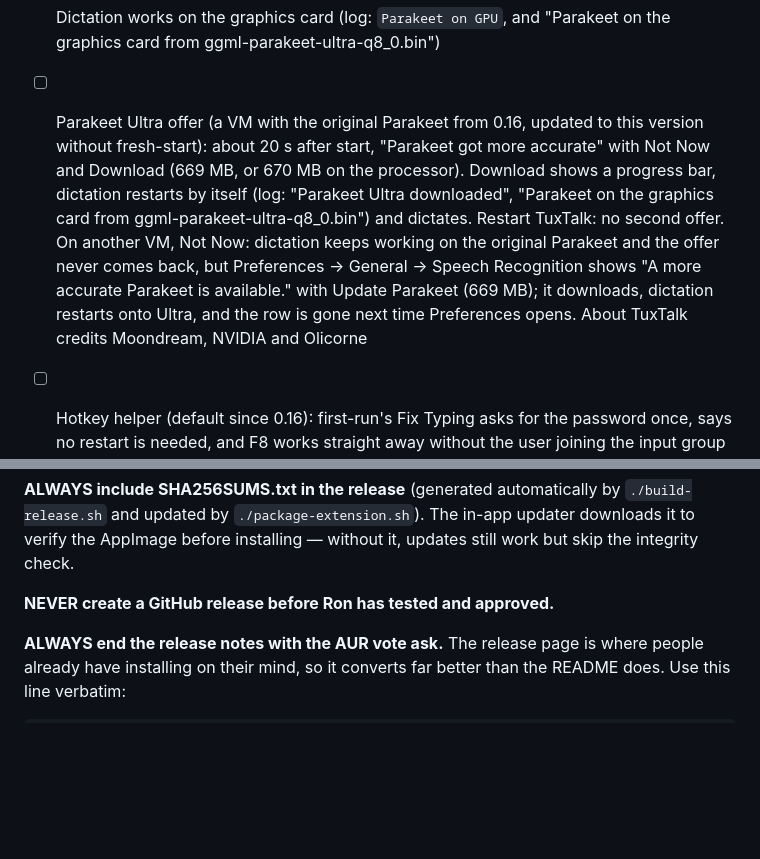
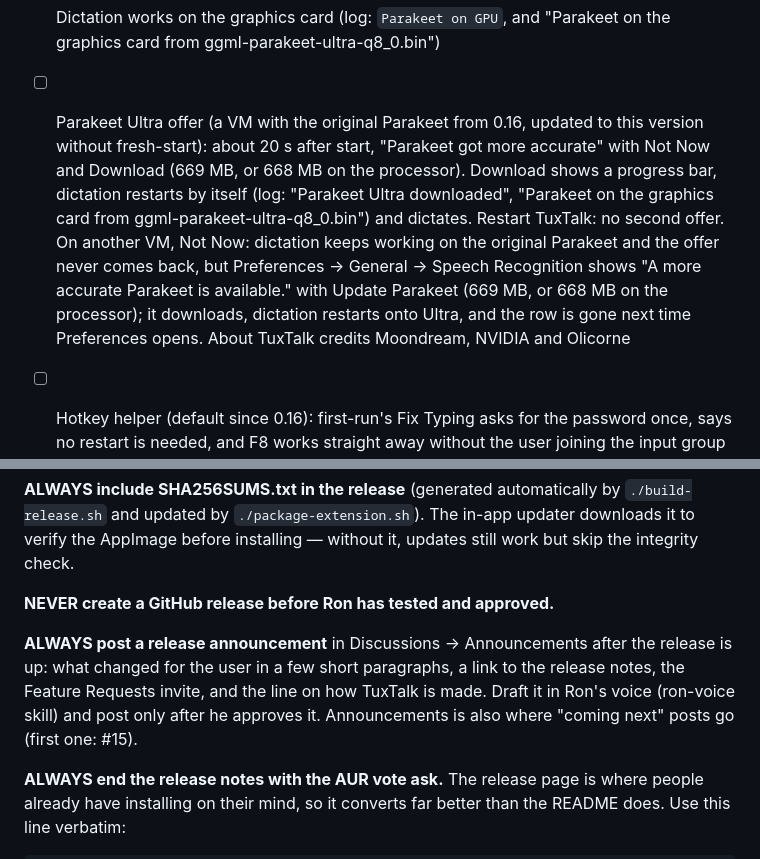
Before and after one commit to ronb1964/TalkType, a Markdown page: CLAUDE.md, 2 parts joined by grey strips. Drawn GitHub-style; blank space fills up the shorter version.

Commit message:
CLAUDE.md: every release gets an announcement in Discussions
Co-Authored-By: Claude Opus 5.5 <noreply@anthropic.com>

```diff
--- a/CLAUDE.md
+++ b/CLAUDE.md
@@ -86,7 +86,7 @@ First run (since 0.14.2 it recommends one setup; CUDA is not offered here):
 - [ ] The speed check runs, and the log shows its result (`Speed check (parakeet-v3): graphics …s, processor …s`)
 - [ ] Default settings are correct (model=parakeet-v3, device=vulkan when the card won, auto_period=True, auto_timeout 5 min, language_mode=auto)
 - [ ] Dictation works on the graphics card (log: `Parakeet on GPU`, and "Parakeet on the graphics card from ggml-parakeet-ultra-q8_0.bin")
-- [ ] Parakeet Ultra offer (a VM with the original Parakeet from 0.16, updated to this version without fresh-start): about 20 s after start, "Parakeet got more accurate" with Not Now and Download (669 MB, or 670 MB on the processor). Download shows a progress bar, dictation restarts by itself (log: "Parakeet Ultra downloaded", "Parakeet on the graphics card from ggml-parakeet-ultra-q8_0.bin") and dictates. Restart TuxTalk: no second offer. On another VM, Not Now: dictation keeps working on the original Parakeet and the offer never comes back, but Preferences → General → Speech Recognition shows "A more accurate Parakeet is available." with Update Parakeet (669 MB); it downloads, dictation restarts onto Ultra, and the row is gone next time Preferences opens. About TuxTalk credits Moondream, NVIDIA and Olicorne
+- [ ] Parakeet Ultra offer (a VM with the original Parakeet from 0.16, updated to this version without fresh-start): about 20 s after start, "Parakeet got more accurate" with Not Now and Download (669 MB, or 668 MB on the processor). Download shows a progress bar, dictation restarts by itself (log: "Parakeet Ultra downloaded", "Parakeet on the graphics card from ggml-parakeet-ultra-q8_0.bin") and dictates. Restart TuxTalk: no second offer. On another VM, Not Now: dictation keeps working on the original Parakeet and the offer never comes back, but Preferences → General → Speech Recognition shows "A more accurate Parakeet is available." with Update Parakeet (669 MB, or 668 MB on the processor); it downloads, dictation restarts onto Ultra, and the row is gone next time Preferences opens. About TuxTalk credits Moondream, NVIDIA and Olicorne
 - [ ] Hotkey helper (default since 0.16): first-run's Fix Typing asks for the password once, says no restart is needed, and F8 works straight away without the user joining the input group (`systemctl is-active tuxtalk-hotkeys`, `getent group input`; log: "Hotkeys come from the TuxTalk hotkey helper"). After a reboot it starts by itself. In a VM, also once on an immutable distro (Bazzite or Silverblue) and once without systemd, where it falls back to the input group (log: "Hotkey helper not used") and the setup screen and Preferences say why, with the 🔒 line about programs reading the keyboard
 
 - [ ] No system tray (Silverblue VM, plain GNOME): the welcome screen's "Install GNOME Extension" is ticked, with the amber "this desktop has no system tray" line. Untick it and finish setup: TuxTalk's menu window appears (log: "No system tray and no extension running"). Opening TuxTalk from the apps again brings it back (log: "Opened the menu window (no system tray here)"); its buttons work, and the switch turns dictation off and on. Right-click TuxTalk in the dash: Preferences, Transcribe a File, Help, Quit TuxTalk. On KDE, opening TuxTalk again shows the same window without the no-tray note
@@ -199,6 +199,12 @@ updater downloads it to verify the AppImage before installing — without it,
 updates still work but skip the integrity check.
 
 **NEVER create a GitHub release before Ron has tested and approved.**
+
+**ALWAYS post a release announcement** in Discussions → Announcements after the
+release is up: what changed for the user in a few short paragraphs, a link to
+the release notes, the Feature Requests invite, and the line on how TuxTalk is
+made. Draft it in Ron's voice (ron-voice skill) and post only after he approves
+it. Announcements is also where "coming next" posts go (first one: #15).
 
 **ALWAYS end the release notes with the AUR vote ask.** The release page is
 where people already have installing on their mind, so it converts far better
```
